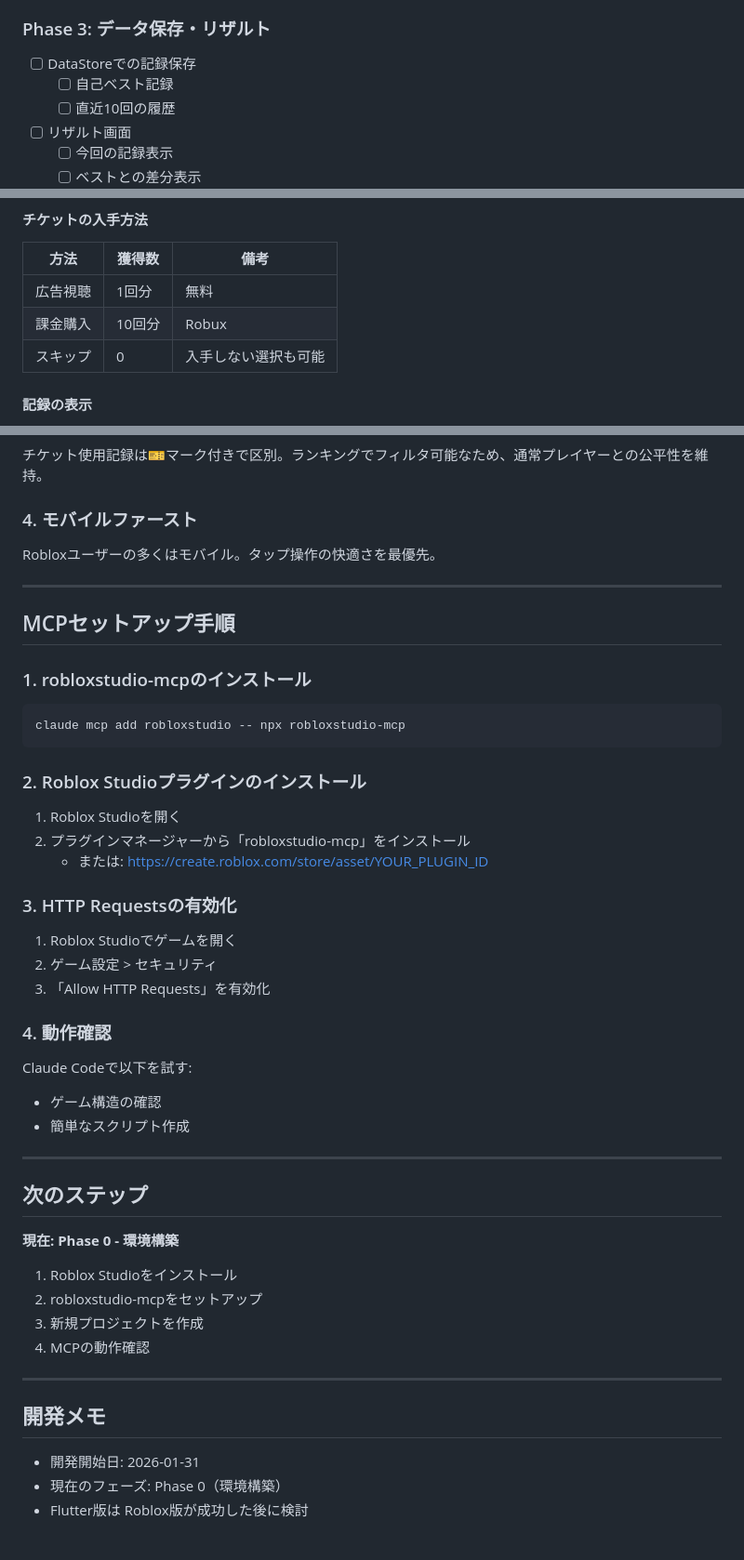
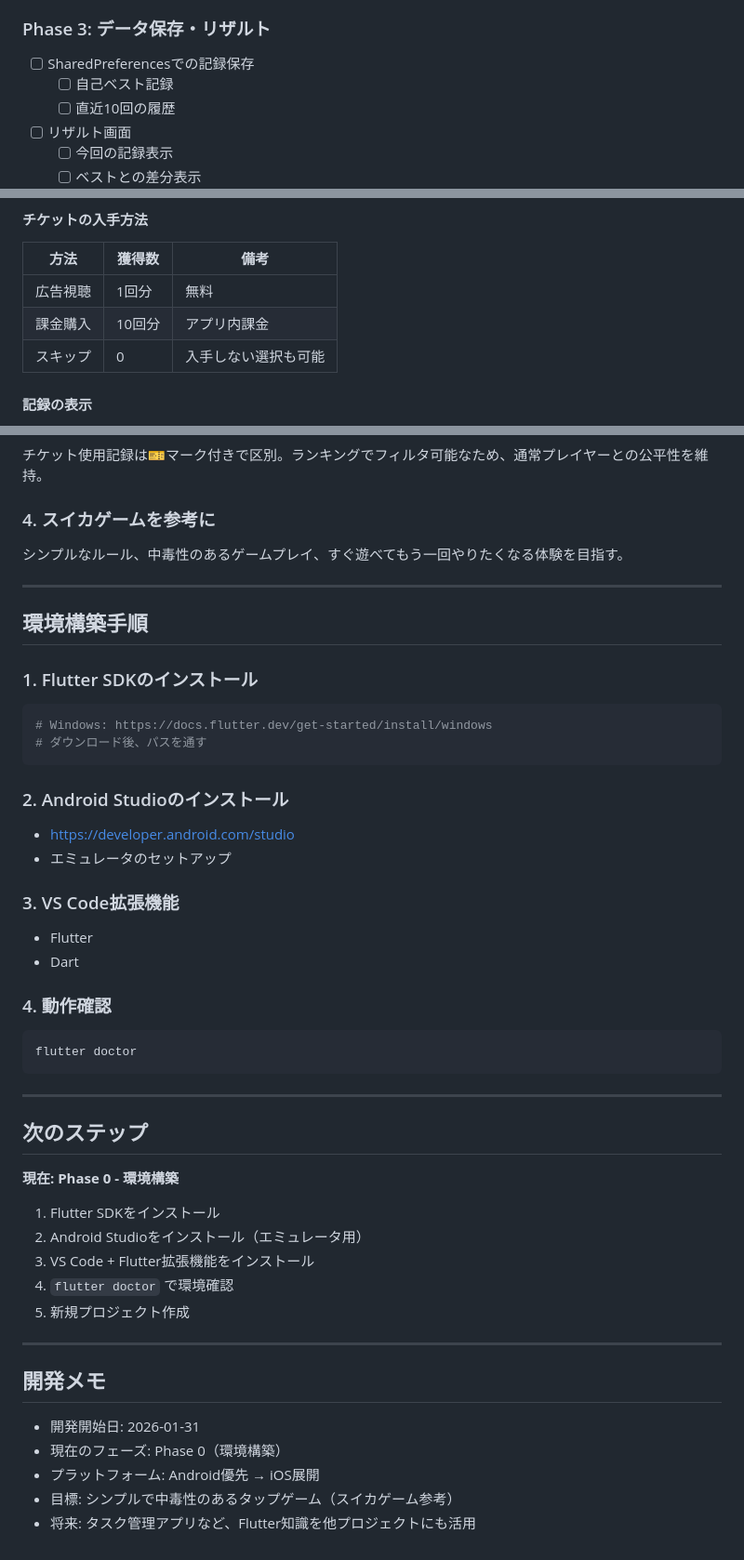
Before and after one commit to djin-3/running_fingers, a Markdown page: README.md, 3 parts joined by grey strips. Shown at 93% size. GitHub-like rendering.

````diff
--- a/README.md
+++ b/README.md
@@ -62,7 +61,7 @@
 
 ### Phase 3: データ保存・リザルト
 
-- [ ] DataStoreでの記録保存
+- [ ] SharedPreferencesでの記録保存
   - [ ] 自己ベスト記録
   - [ ] 直近10回の履歴
 - [ ] リザルト画面
@@ -164,7 +167,7 @@
 | 方法 | 獲得数 | 備考 |
 |------|--------|------|
 | 広告視聴 | 1回分 | 無料 |
-| 課金購入 | 10回分 | Robux |
+| 課金購入 | 10回分 | アプリ内課金 |
 | スキップ | 0 | 入手しない選択も可能 |
 
 #### 記録の表示
@@ -287,36 +266,35 @@ PlayerData = {
 ### 3. チケットは公平性を保つ仕組み
 チケット使用記録は🎫マーク付きで区別。ランキングでフィルタ可能なため、通常プレイヤーとの公平性を維持。
 
-### 4. モバイルファースト
-Robloxユーザーの多くはモバイル。タップ操作の快適さを最優先。
+### 4. スイカゲームを参考に
+シンプルなルール、中毒性のあるゲームプレイ、すぐ遊べてもう一回やりたくなる体験を目指す。
 
 ---
 
-## MCPセットアップ手順
+## 環境構築手順
 
-### 1. robloxstudio-mcpのインストール
+### 1. Flutter SDKのインストール
 
 ```bash
-claude mcp add robloxstudio -- npx robloxstudio-mcp
+# Windows: https://docs.flutter.dev/get-started/install/windows
+# ダウンロード後、パスを通す
 ```
 
-### 2. Roblox Studioプラグインのインストール
+### 2. Android Studioのインストール
 
-1. Roblox Studioを開く
-2. プラグインマネージャーから「robloxstudio-mcp」をインストール
-   - または: https://create.roblox.com/store/asset/YOUR_PLUGIN_ID
+- https://developer.android.com/studio
+- エミュレータのセットアップ
 
-### 3. HTTP Requestsの有効化
+### 3. VS Code拡張機能
 
-1. Roblox Studioでゲームを開く
-2. ゲーム設定 > セキュリティ
-3. 「Allow HTTP Requests」を有効化
+- Flutter
+- Dart
 
 ### 4. 動作確認
 
-Claude Codeで以下を試す:
-- ゲーム構造の確認
-- 簡単なスクリプト作成
+```bash
+flutter doctor
+```
 
 ---
 
@@ -324,10 +302,11 @@ Claude Codeで以下を試す:
 
 **現在: Phase 0 - 環境構築**
 
-1. Roblox Studioをインストール
-2. robloxstudio-mcpをセットアップ
-3. 新規プロジェクトを作成
-4. MCPの動作確認
+1. Flutter SDKをインストール
+2. Android Studioをインストール（エミュレータ用）
+3. VS Code + Flutter拡張機能をインストール
+4. `flutter doctor` で環境確認
+5. 新規プロジェクト作成
 
 ---
 
@@ -335,4 +314,6 @@ Claude Codeで以下を試す:
 
 - 開発開始日: 2026-01-31
 - 現在のフェーズ: Phase 0（環境構築）
-- Flutter版は Roblox版が成功した後に検討
+- プラットフォーム: Android優先 → iOS展開
+- 目標: シンプルで中毒性のあるタップゲーム（スイカゲーム参考）
+- 将来: タスク管理アプリなど、Flutter知識を他プロジェクトにも活用
````
Also changed, not shown: other parts of README.md (+43 -64 lines).
